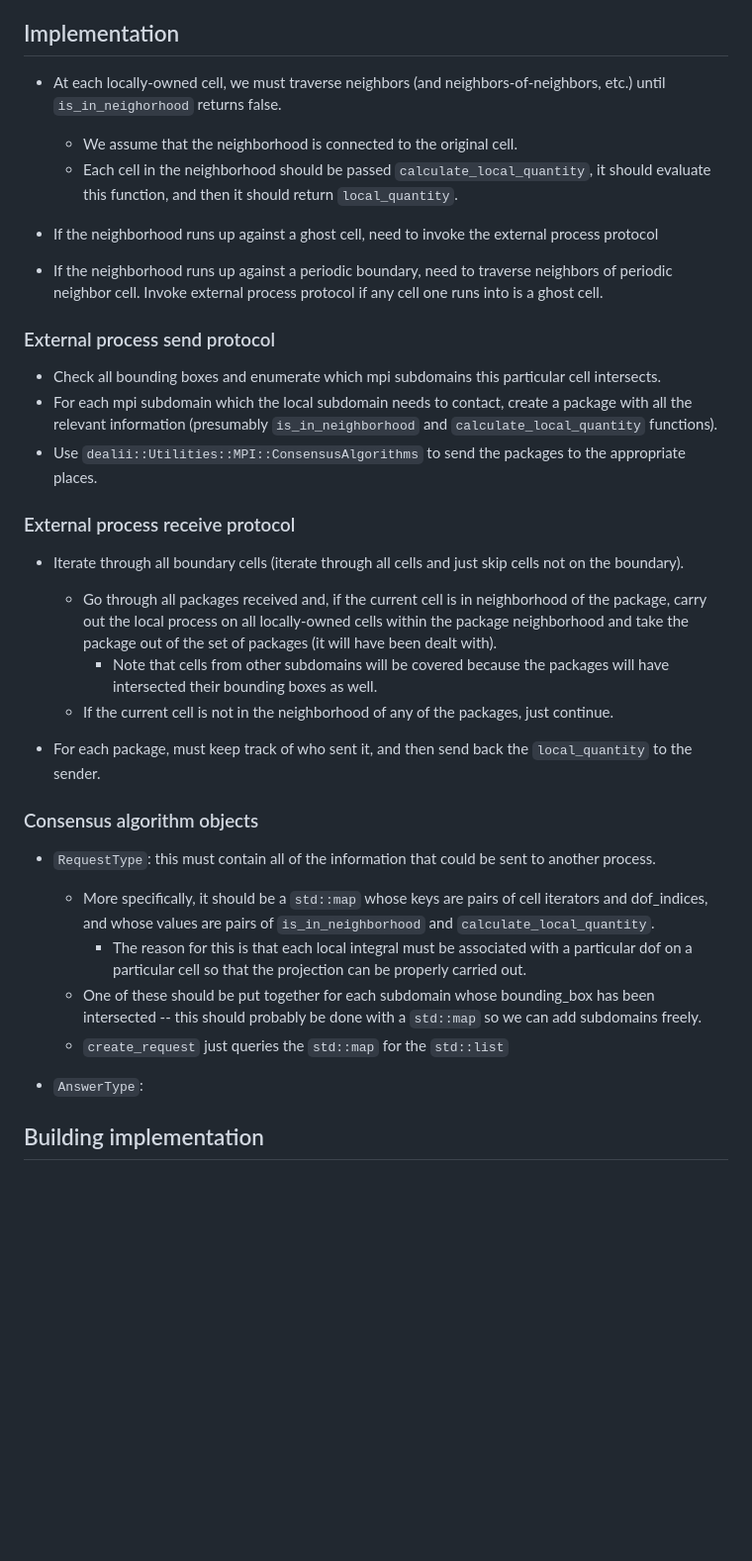
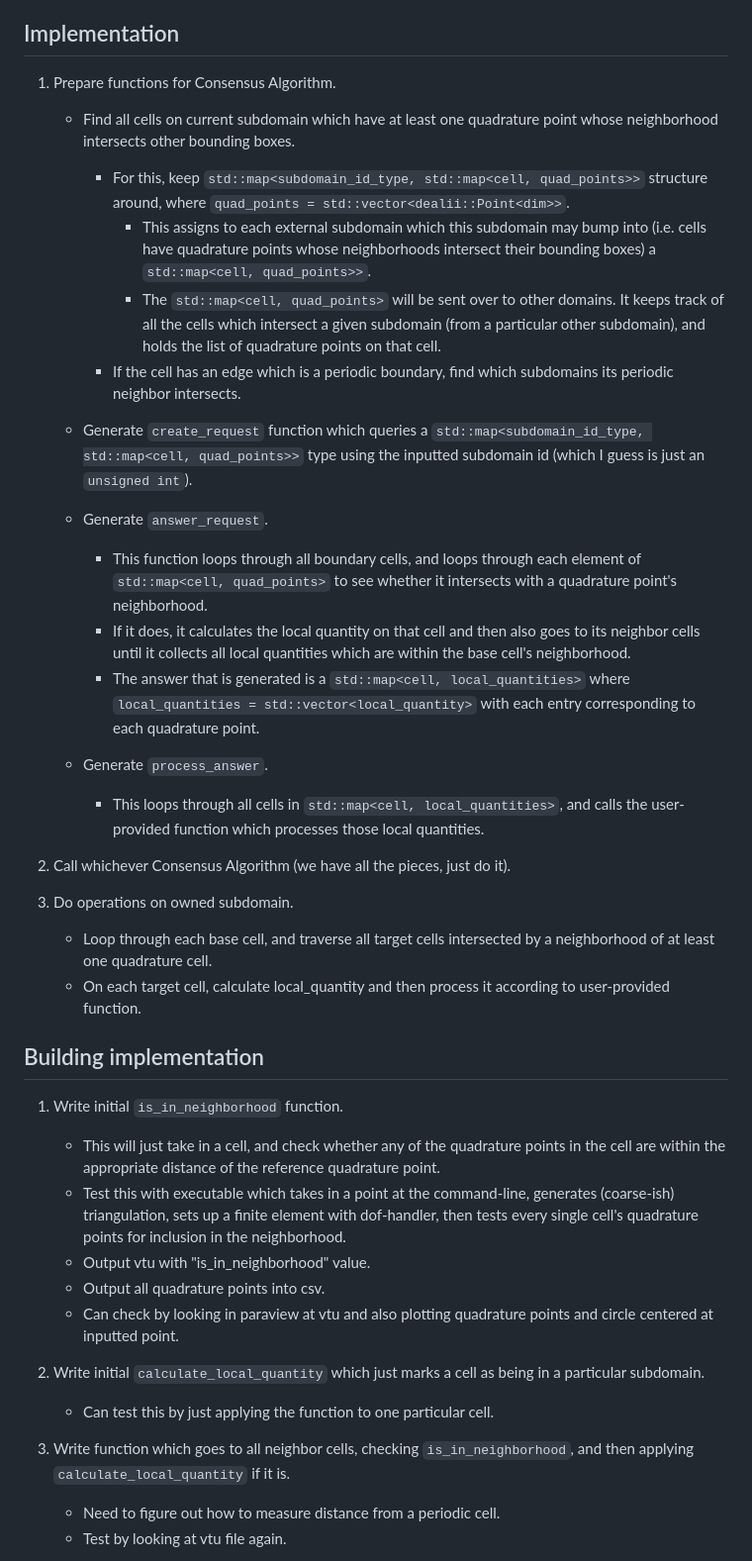
Before and after one commit to lucasmyers97/phase-field-crystals, a Markdown page: theory/local-integration/local_integration.md, the part around the change printed below. Shown: that part at 99% size. Drawn GitHub-style; blank space fills up the shorter version.

Commit message:
Wrote out the algorithm carefully -- need to implement

```diff
--- a/theory/local-integration/local_integration.md
+++ b/theory/local-integration/local_integration.md
@@ -33,38 +33,43 @@ author: "Lucas Myers"
 
 ## Implementation
 
-- At each locally-owned cell, we must traverse neighbors (and neighbors-of-neighbors, etc.) until `is_in_neighorhood` returns false.
-    - We assume that the neighborhood is connected to the original cell.
-    - Each cell in the neighborhood should be passed `calculate_local_quantity`, it should evaluate this function, and then it should return `local_quantity`.
+1. Prepare functions for Consensus Algorithm.
+    - Find all cells on current subdomain which have at least one quadrature point whose neighborhood intersects other bounding boxes.
+        - For this, keep `std::map<subdomain_id_type, std::map<cell, quad_points>>` structure around, where `quad_points = std::vector<dealii::Point<dim>>`.
+            - This assigns to each external subdomain which this subdomain may bump into (i.e. cells have quadrature points whose neighborhoods intersect their bounding boxes) a `std::map<cell, quad_points>>`.
+            - The `std::map<cell, quad_points>` will be sent over to other domains.
+            It keeps track of all the cells which intersect a given subdomain (from a particular other subdomain), and holds the list of quadrature points on that cell.
+        - If the cell has an edge which is a periodic boundary, find which subdomains its periodic neighbor intersects.
 
-- If the neighborhood runs up against a ghost cell, need to invoke the external process protocol
+    - Generate `create_request` function which queries a `std::map<subdomain_id_type, std::map<cell, quad_points>>` type using the inputted subdomain id (which I guess is just an `unsigned int`).
 
-- If the neighborhood runs up against a periodic boundary, need to traverse neighbors of periodic neighbor cell.
-Invoke external process protocol if any cell one runs into is a ghost cell.
+    - Generate `answer_request`.
+        - This function loops through all boundary cells, and loops through each element of `std::map<cell, quad_points>` to see whether it intersects with a quadrature point's neighborhood.
+        - If it does, it calculates the local quantity on that cell and then also goes to its neighbor cells until it collects all local quantities which are within the base cell's neighborhood.
+        - The answer that is generated is a `std::map<cell, local_quantities>` where `local_quantities = std::vector<local_quantity>` with each entry corresponding to each quadrature point.
 
-### External process send protocol
+    - Generate `process_answer`.
+        - This loops through all cells in `std::map<cell, local_quantities>`, and calls the user-provided function which processes those local quantities.
 
-- Check all bounding boxes and enumerate which mpi subdomains this particular cell intersects.
-- For each mpi subdomain which the local subdomain needs to contact, create a package with all the relevant information (presumably `is_in_neighborhood` and `calculate_local_quantity` functions).
-- Use `dealii::Utilities::MPI::ConsensusAlgorithms` to send the packages to the appropriate places.
+2. Call whichever Consensus Algorithm (we have all the pieces, just do it).
 
-### External process receive protocol
-
-- Iterate through all boundary cells (iterate through all cells and just skip cells not on the boundary).
-    - Go through all packages received and, if the current cell is in neighborhood of the package, carry out the local process on all locally-owned cells within the package neighborhood and take the package out of the set of packages (it will have been dealt with).
-        - Note that cells from other subdomains will be covered because the packages will have intersected their bounding boxes as well.
-    - If the current cell is not in the neighborhood of any of the packages, just continue.
-
-- For each package, must keep track of who sent it, and then send back the `local_quantity` to the sender.
-
-### Consensus algorithm objects
-
-- `RequestType`: this must contain all of the information that could be sent to another process.
-    - More specifically, it should be a `std::map` whose keys are pairs of cell iterators and dof_indices, and whose values are pairs of `is_in_neighborhood` and `calculate_local_quantity`.
-        - The reason for this is that each local integral must be associated with a particular dof on a particular cell so that the projection can be properly carried out.
-    - One of these should be put together for each subdomain whose bounding_box has been intersected -- this should probably be done with a `std::map` so we can add subdomains freely.
-    - `create_request` just queries the `std::map` for the `std::list`
-
-- `AnswerType`:
+3. Do operations on owned subdomain.
+    - Loop through each base cell, and traverse all target cells intersected by a neighborhood of at least one quadrature cell.
+    - On each target cell, calculate local_quantity and then process it according to user-provided function.
 
 ## Building implementation
+
+1. Write initial `is_in_neighborhood` function.
+    - This will just take in a cell, and check whether any of the quadrature points in the cell are within the appropriate distance of the reference quadrature point.
+    - Test this with executable which takes in a point at the command-line, generates (coarse-ish) triangulation, sets up a finite element with dof-handler, then tests every single cell's quadrature points for inclusion in the neighborhood.
+    - Output vtu with "is_in_neighborhood" value.
+    - Output all quadrature points into csv.
+    - Can check by looking in paraview at vtu and also plotting quadrature points and circle centered at inputted point.
+
+2. Write initial `calculate_local_quantity` which just marks a cell as being in a particular subdomain.
+    - Can test this by just applying the function to one particular cell.
+
+3. Write function which goes to all neighbor cells, checking `is_in_neighborhood`, and then applying `calculate_local_quantity` if it is.
+    - Need to figure out how to measure distance from a periodic cell.
+    - Test by looking at vtu file again.
+
```
Also changed, not shown: other parts of theory/local-integration/local_integration.md (+9 -0 lines).
